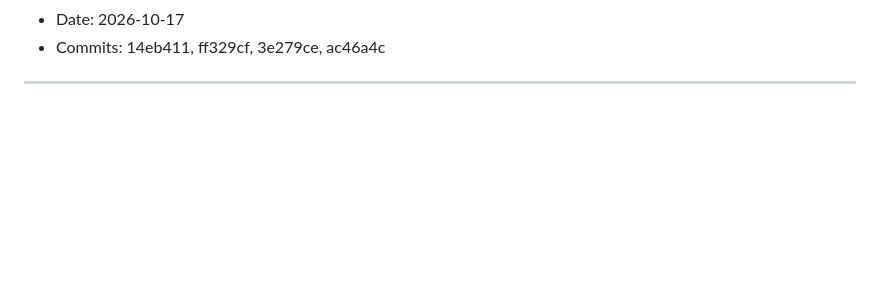
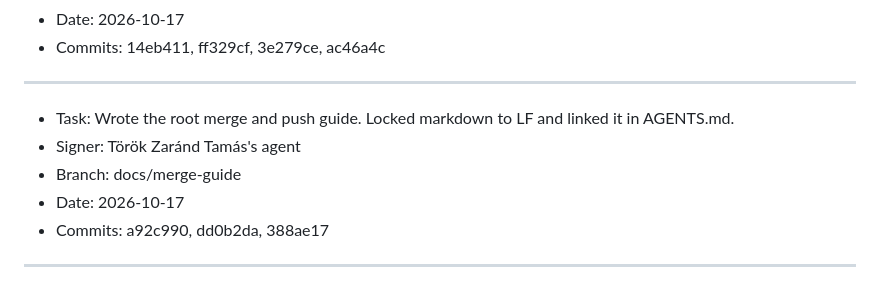
Before and after one commit to rcsenge/wise-vat-back, a Markdown page: DONE.md, the part around the change. GitHub-like rendering; blank space fills up the shorter version.

Commit message:
chore: record the merge and push guide work

```diff
--- a/DONE.md
+++ b/DONE.md
@@ -131,3 +131,11 @@ Sign every entry with the git user name. Add the suffix "'s agent" to the name.
 - Commits: 14eb411, ff329cf, 3e279ce, ac46a4c
 
 ---
+
+- Task: Wrote the root merge and push guide. Locked markdown to LF and linked it in AGENTS.md.
+- Signer: Török Zaránd Tamás's agent
+- Branch: docs/merge-guide
+- Date: 2026-10-17
+- Commits: a92c990, dd0b2da, 388ae17
+
+---
```
